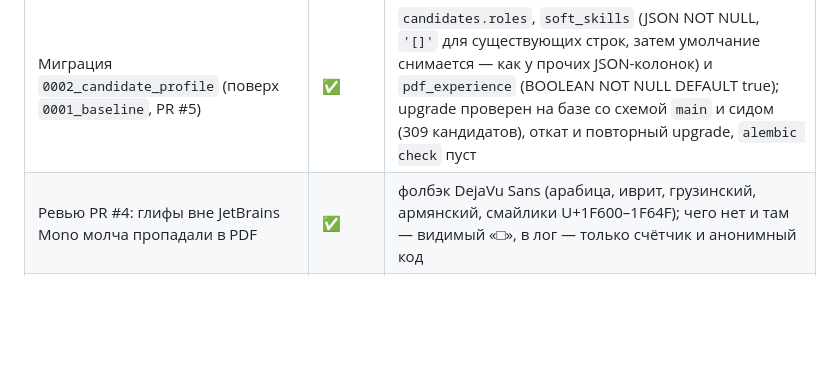
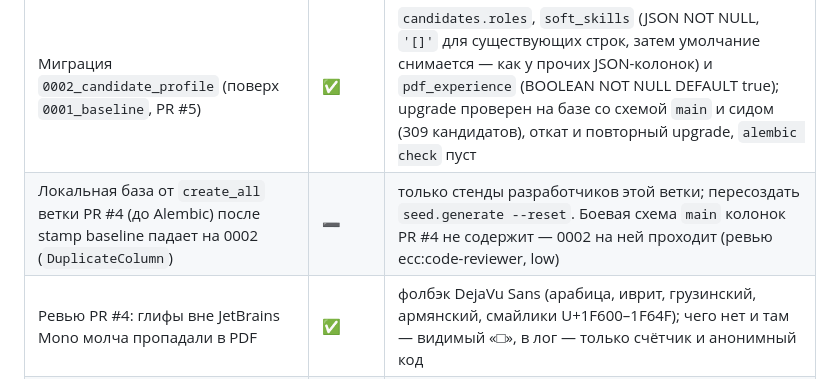
Before and after one commit to Little-Suns/fsp-lct, a Markdown page: table.md, the part around the change. GitHub-like rendering; blank space fills up the shorter version.

Commit message:
docs(repo): запиши в table.md пересоздание локальных баз ветки до 0002
Саммари: low-замечание ревью миграции — база от create_all ветки PR #4 после stamp baseline падает на 0002; пересоздать seed.generate --reset.

Части: repo

Файлы:
- table.md

Проблема: замечание ревью ecc:code-reviewer по миграции 0002_candidate_profile.

```diff
--- a/table.md
+++ b/table.md
@@ -74,6 +74,7 @@
 | Расширенный разбор PDF (ФИО, контакты, роли, софт-скиллы), генерация PDF-профиля | ✅ | `parse_cv`: контакты (имя, почта, Telegram — только предзаполнение формы самого кандидата), роли и софт-скиллы по справочникам `catalog.ROLES` / `SOFT_SKILLS` (+ LLM в рамках справочника), места работы по периодам без учёбы; `GET /api/candidate/profile.pdf` (fpdf2, шрифт брендбука JetBrains Mono); роли и софт-скиллы — в профиле, превью и карточке работодателя, в ранжировании и грейде не участвуют |
 | Ревью PR #4 (FblRKUS): «Опыт» в PDF перечитывался из резюме без контроля кандидата | ✅ | в профиле — блок «Опыт в PDF-профиле»: ровно `profile_pdf.jobs` (`experience` в `/me`) с пометкой «распознано из резюме автоматически — проверьте», переключатель `PATCH /api/candidate/pdf` (колонка `candidates.pdf_experience`); в PDF — пометка «распознаны автоматически» |
 | Миграция `0002_candidate_profile` (поверх `0001_baseline`, PR #5) | ✅ | `candidates.roles`, `soft_skills` (JSON NOT NULL, `'[]'` для существующих строк, затем умолчание снимается — как у прочих JSON-колонок) и `pdf_experience` (BOOLEAN NOT NULL DEFAULT true); upgrade проверен на базе со схемой `main` и сидом (309 кандидатов), откат и повторный upgrade, `alembic check` пуст |
+| Локальная база от `create_all` ветки PR #4 (до Alembic) после stamp baseline падает на 0002 (`DuplicateColumn`) | ➖ | только стенды разработчиков этой ветки; пересоздать `seed.generate --reset`. Боевая схема `main` колонок PR #4 не содержит — 0002 на ней проходит (ревью ecc:code-reviewer, low) |
 | Ревью PR #4: глифы вне JetBrains Mono молча пропадали в PDF | ✅ | фолбэк DejaVu Sans (арабица, иврит, грузинский, армянский, смайлики U+1F600–1F64F); чего нет и там — видимый «□», в лог — только счётчик и анонимный код |
 | Ревью PR #4: лицензии шрифтов | ✅ | `OFL.txt` (JetBrains Mono) в `backend/app/assets/fonts` и `frontend/assets/fonts`, `DejaVu-LICENSE.txt` рядом с DejaVu Sans |
 | Ревью PR #4: роли и софт-скиллы были только у Орлова | ✅ | `seed/generate.py` `soft_profile`: роли по заявленному грейду, до 4 софт-скиллов; свой генератор (`seed + 1`) — синтетика для валидации не меняется |
```
